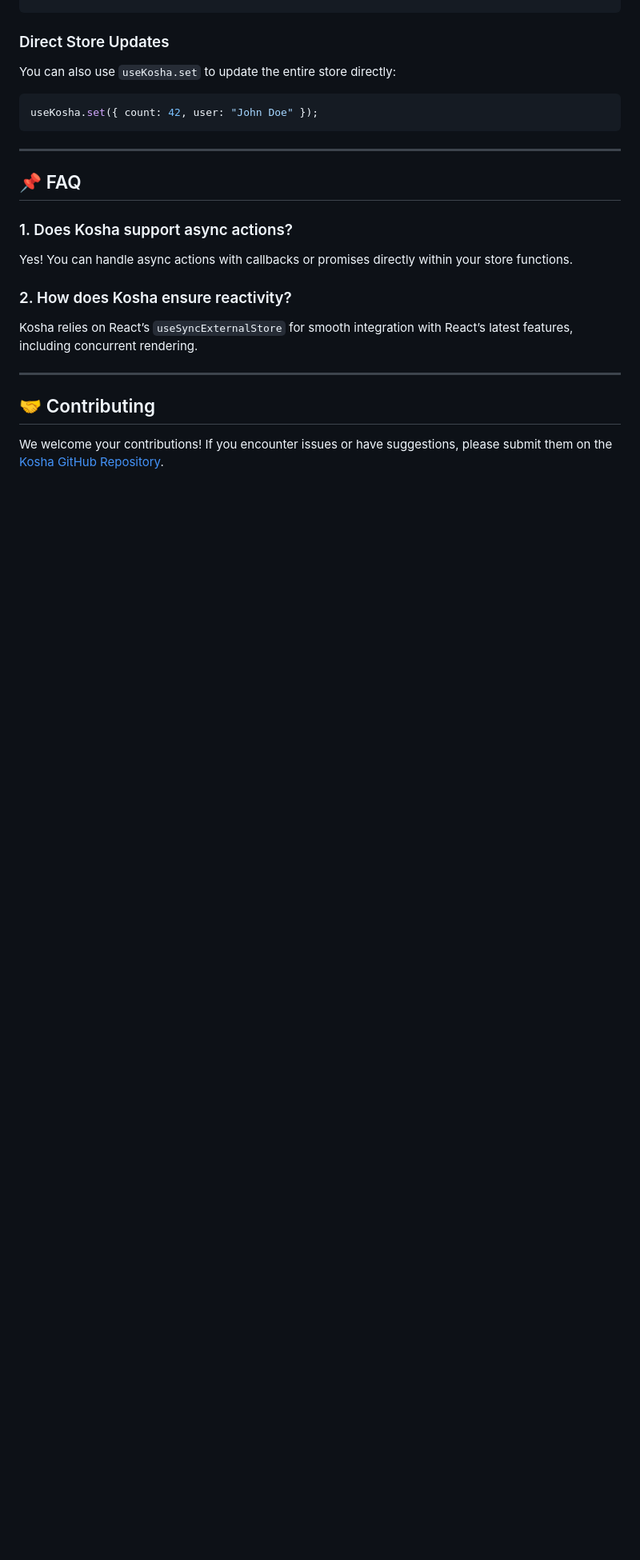
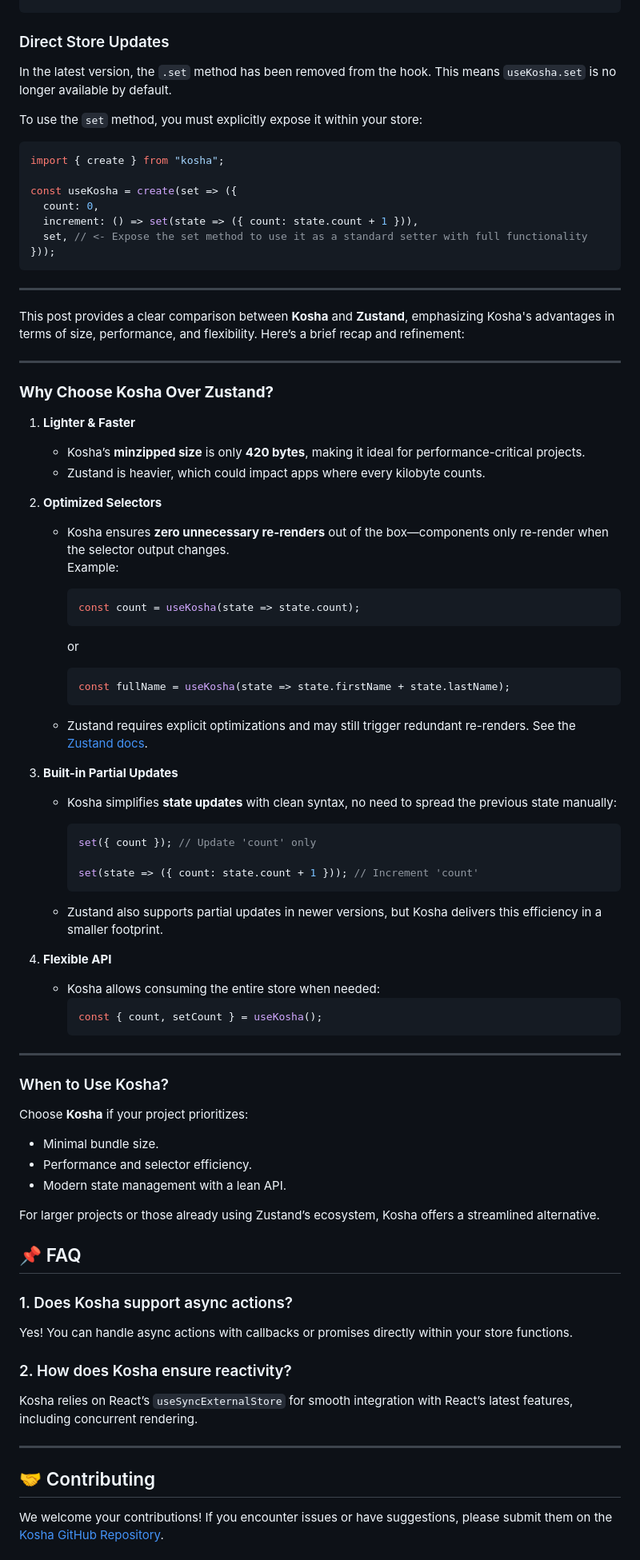
Before and after one commit to react18-tools/kosha, a Markdown page: lib/README.md, the part around the change printed below. Shown: that part at 80% size. Drawn GitHub-style; blank space fills up the shorter version.

Commit message:
Apply changesets and update CHANGELOG [skip ci]

````diff
--- a/lib/README.md
+++ b/lib/README.md
@@ -123,13 +110,79 @@ const Counter = () => {
 
 ### Direct Store Updates
 
-You can also use `useKosha.set` to update the entire store directly:
+In the latest version, the `.set` method has been removed from the hook. This means `useKosha.set` is no longer available by default.
 
-```tsx
-useKosha.set({ count: 42, user: "John Doe" });
+To use the `set` method, you must explicitly expose it within your store:
+
+```typescript
+import { create } from "kosha";
+
+const useKosha = create(set => ({
+  count: 0,
+  increment: () => set(state => ({ count: state.count + 1 })),
+  set, // <- Expose the set method to use it as a standard setter with full functionality
+}));
 ```
 
 ---
+
+This post provides a clear comparison between **Kosha** and **Zustand**, emphasizing Kosha's advantages in terms of size, performance, and flexibility. Here’s a brief recap and refinement:
+
+---
+
+### **Why Choose Kosha Over Zustand?**
+
+1. **Lighter & Faster**
+
+   - Kosha’s **minzipped size** is only **420 bytes**, making it ideal for performance-critical projects.
+   - Zustand is heavier, which could impact apps where every kilobyte counts.
+
+2. **Optimized Selectors**
+
+   - Kosha ensures **zero unnecessary re-renders** out of the box—components only re-render when the selector output changes.
+     Example:
+
+     ```tsx
+     const count = useKosha(state => state.count);
+     ```
+
+     or
+
+     ```tsx
+     const fullName = useKosha(state => state.firstName + state.lastName);
+     ```
+
+   - Zustand requires explicit optimizations and may still trigger redundant re-renders. See the [Zustand docs](https://github.com/pmndrs/zustand/blob/37e1e3f193a5e5dec6fbd0f07514aec59a187e01/docs/guides/prevent-rerenders-with-use-shallow.md).
+
+3. **Built-in Partial Updates**
+
+   - Kosha simplifies **state updates** with clean syntax, no need to spread the previous state manually:
+
+     ```tsx
+     set({ count }); // Update 'count' only
+
+     set(state => ({ count: state.count + 1 })); // Increment 'count'
+     ```
+
+   - Zustand also supports partial updates in newer versions, but Kosha delivers this efficiency in a smaller footprint.
+
+4. **Flexible API**
+   - Kosha allows consuming the entire store when needed:
+     ```tsx
+     const { count, setCount } = useKosha();
+     ```
+
+---
+
+### When to Use Kosha?
+
+Choose **Kosha** if your project prioritizes:
+
+- Minimal bundle size.
+- Performance and selector efficiency.
+- Modern state management with a lean API.
+
+For larger projects or those already using Zustand’s ecosystem, Kosha offers a streamlined alternative.
 
 ## 📌 FAQ
 
````
Also changed, not shown: other parts of lib/README.md (+5 -19 lines).
